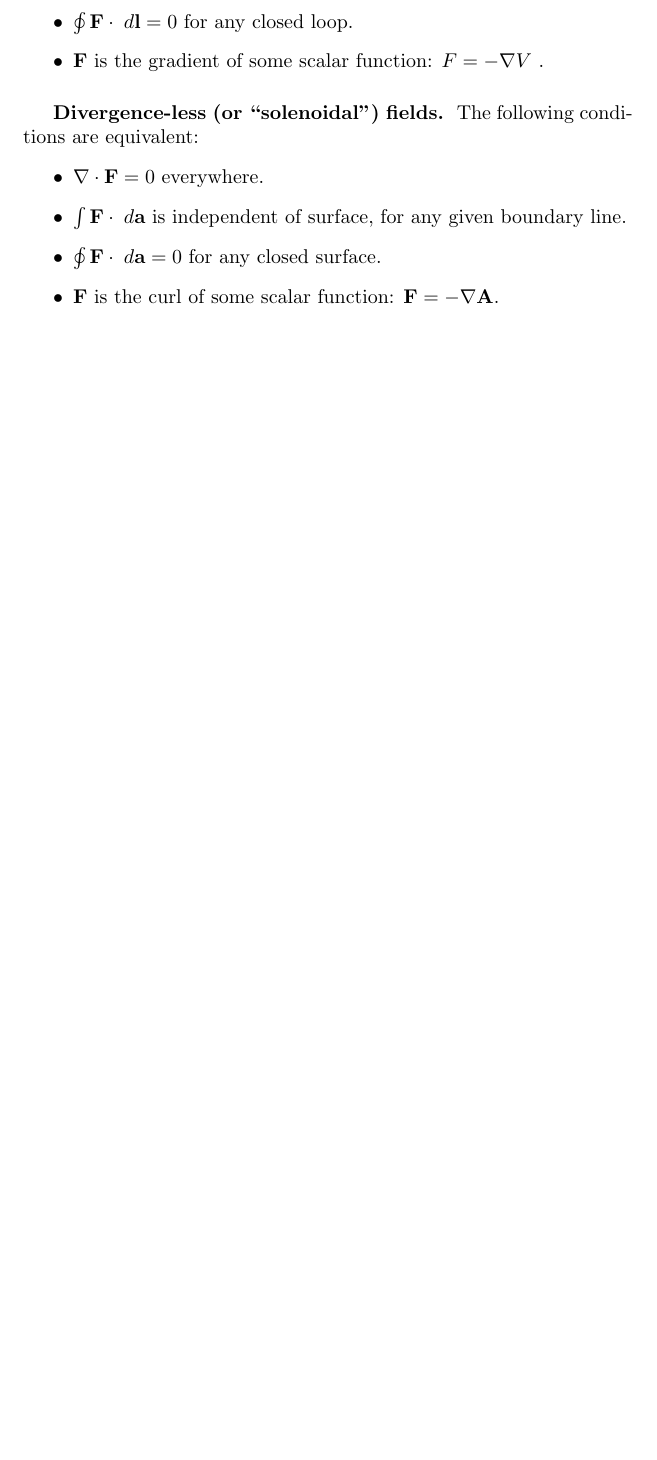
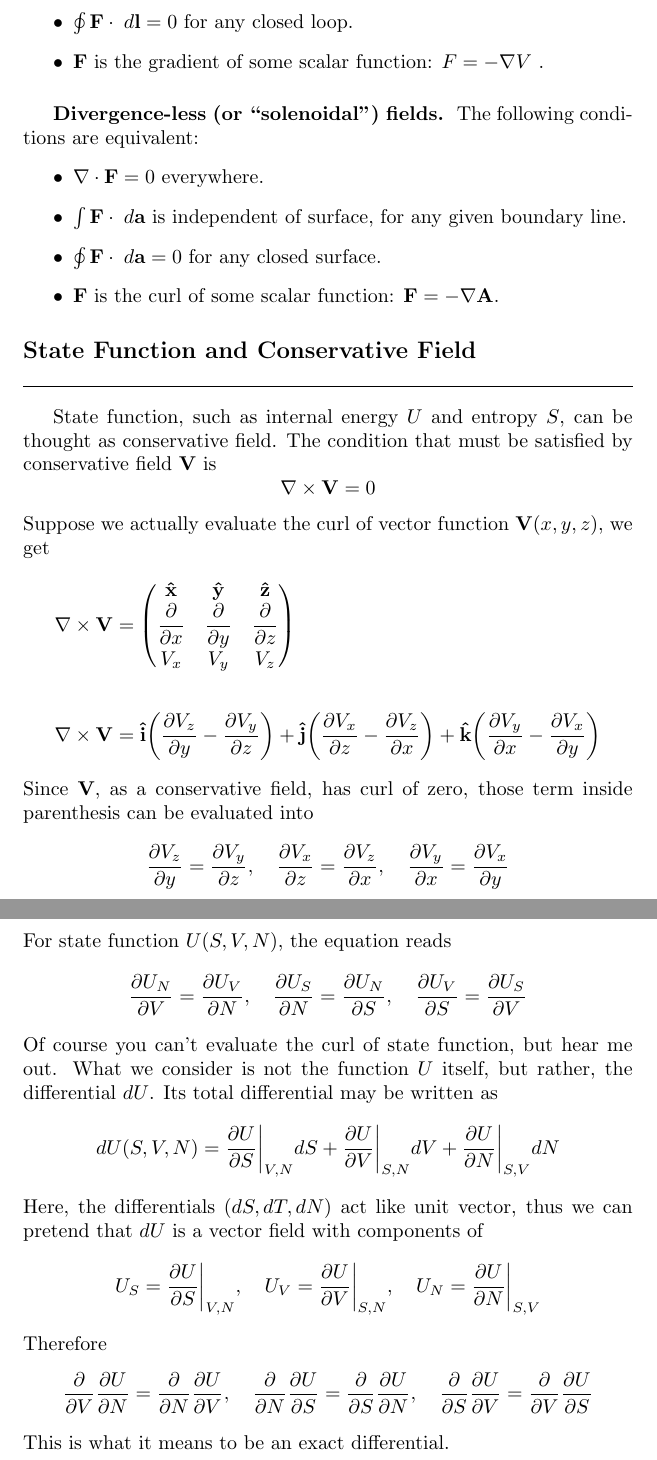
Before and after one commit to JohanesFaustus/PhysicalMathematics, a LaTeX document (Main.Tex, which reads Section/VectorAnalysis/VA.tex): part of page 60 of 129 before the commit and two parts of pages 60 and 61 of 130 after it, the two joined at a grey line, cut so that both start at the same text, the shorter picture padded with empty space. Compiled offline with pdfLaTeX.

Commit message:
appended section from statmech

```diff
--- a/Section/VectorAnalysis/VA.tex
+++ b/Section/VectorAnalysis/VA.tex
@@ -451,4 +451,53 @@ The following conditions are equivalent:
     \item $\oint\mathbf{F} \cdot\;d\mathbf{a}=0$ for any closed surface.
     \item \textbf{F} is the curl  of some scalar function: $\mathbf{F} =- \nabla \A$.
 \end{itemize}
+
+\subsection*{State Function and Conservative Field}
+State function, such as internal energy \(U \) and entropy \(S \), can be thought as conservative field. The condition that must be satisfied by conservative field $\mathbf{V}$ is
+\begin{equation*}
+    \nabla\times \mathbf{V}=0
+\end{equation*}
+Suppose we actually evaluate the curl of vector function $\mathbf{V}(x,y,z)$, we get
+\begin{align*}
+    \nabla\times \mathbf{V}&=\begin{pmatrix}
+        \mathbf{\hat{x}} & \mathbf{\hat{y}} & \mathbf{\hat{z}}\\
+        \dfrac{\partial }{\partial x} & \dfrac{\partial }{\partial y} & \dfrac{\partial }{\partial z}\\
+        V_x& V_y & V_z
+    \end{pmatrix}\\
+    \\
+    \nabla\times \mathbf{V}&=
+    \mathbf{\hat{i}} \biggl(\dfrac{\partial V_z}{\partial y} -\dfrac{\partial V_y}{\partial z}\biggr)+
+    \mathbf{\hat{j}} \biggl(\dfrac{\partial V_x}{\partial z}-\dfrac{\partial V_z}{\partial x} \biggr) +
+    \mathbf{\hat{k}}\biggl( \dfrac{\partial V_y}{\partial x}-\dfrac{\partial V_x}{\partial y}\biggr)
+\end{align*}
+Since \textbf{V}, as a conservative field, has curl of zero, those term inside parenthesis can be evaluated into
+\begin{equation*}
+    \dfrac{\partial V_z}{\partial y} =\dfrac{\partial V_y}{\partial z},\quad
+    \dfrac{\partial V_x}{\partial z}=\dfrac{\partial V_z}{\partial x},\quad
+    \dfrac{\partial V_y}{\partial x}=\dfrac{\partial V_x}{\partial y}
+\end{equation*}
+For state function \(U(S,V,N)\), the equation reads
+\begin{equation*}
+    \dfrac{\partial U_N}{\partial V} =\dfrac{\partial U_V}{\partial N},\quad
+    \dfrac{\partial U_S}{\partial N}=\dfrac{\partial U_N}{\partial S},\quad
+    \dfrac{\partial U_V}{\partial S}=\dfrac{\partial U_S}{\partial V}
+\end{equation*}
+Of course you can't evaluate the curl of state function, but hear me out. What we consider is not the function $U$ itself, but rather, the differential $dU$. Its total differential may be written as
+\begin{equation*}
+    dU(S,V,N)=\frac{\partial U}{\partial S}\bigg|_{V,N} dS + \frac{ \partial U}{\partial V}\bigg|_{S,N} dV+ \frac{\partial U}{\partial N}\bigg|_{S,V}dN
+\end{equation*}
+Here, the differentials $(dS,dT,dN)$ act like unit vector, thus we can pretend that $dU$ is a vector field with components of
+\begin{equation*}
+    U_S=\frac{\partial U}{\partial S}\bigg|_{V,N}, \quad
+    U_V=\frac{ \partial U}{\partial V}\bigg|_{S,N},\quad
+    U_N=\frac{\partial U}{\partial N}\bigg|_{S,V}
+\end{equation*}
+Therefore
+\begin{align*}
+    \dfrac{\partial }{\partial V} \frac{\partial U}{\partial N}  = \dfrac{\partial }{\partial N}\frac{ \partial U}{\partial V},\quad
+    \dfrac{\partial }{\partial N}\frac{\partial U}{\partial S}=\dfrac{\partial }{\partial S}\frac{\partial U}{\partial N},\quad
+    \dfrac{\partial }{\partial S}\dfrac{ \partial U}{\partial V}=\dfrac{\partial }{\partial V}\frac{\partial U}{\partial S}
+\end{align*}
+This is what it means to be an exact differential.
+
 \end{document}
```
Also changed, not shown: Section/PartialDerivative/PD.tex (+1 -1 lines), Main.pdf.
